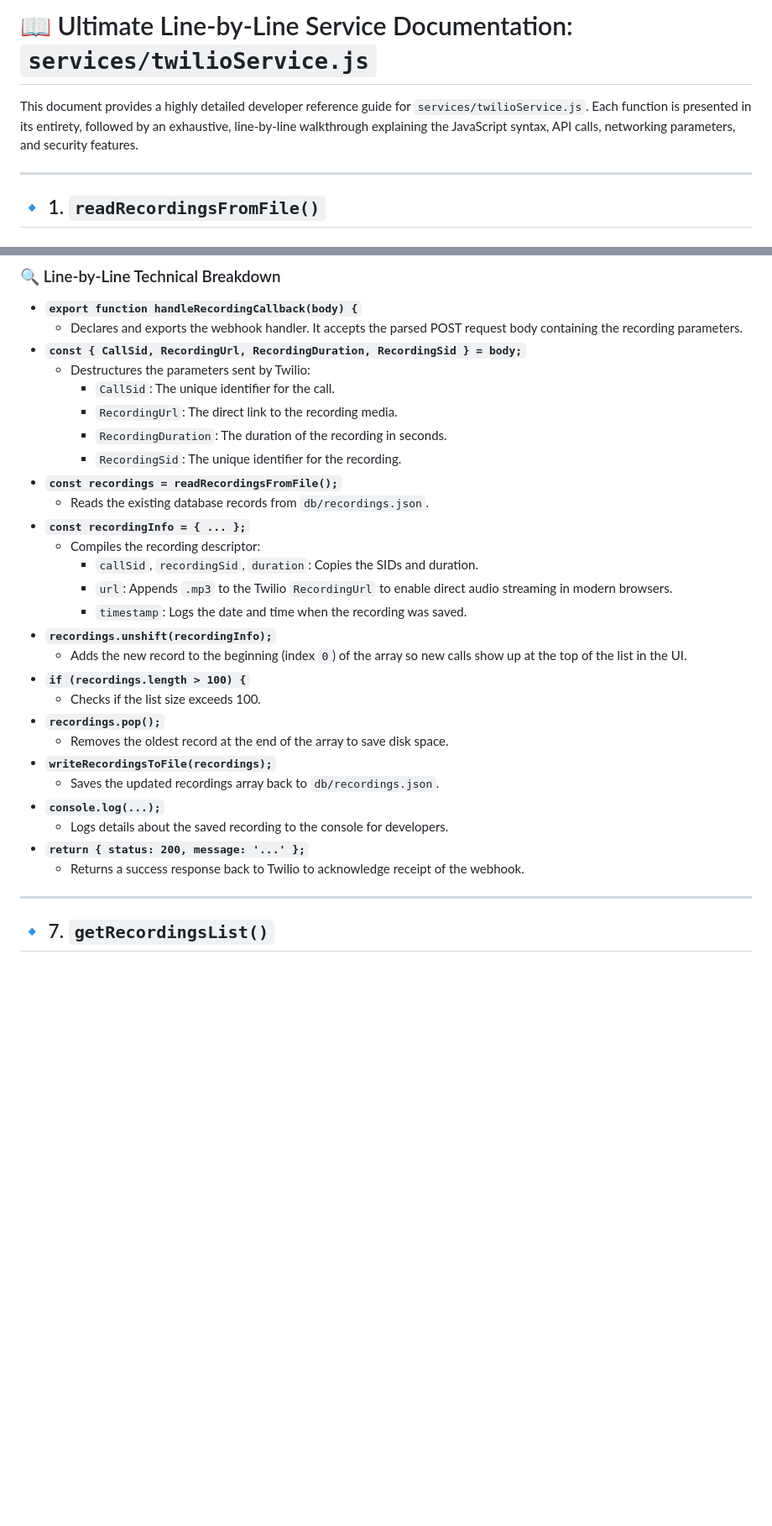
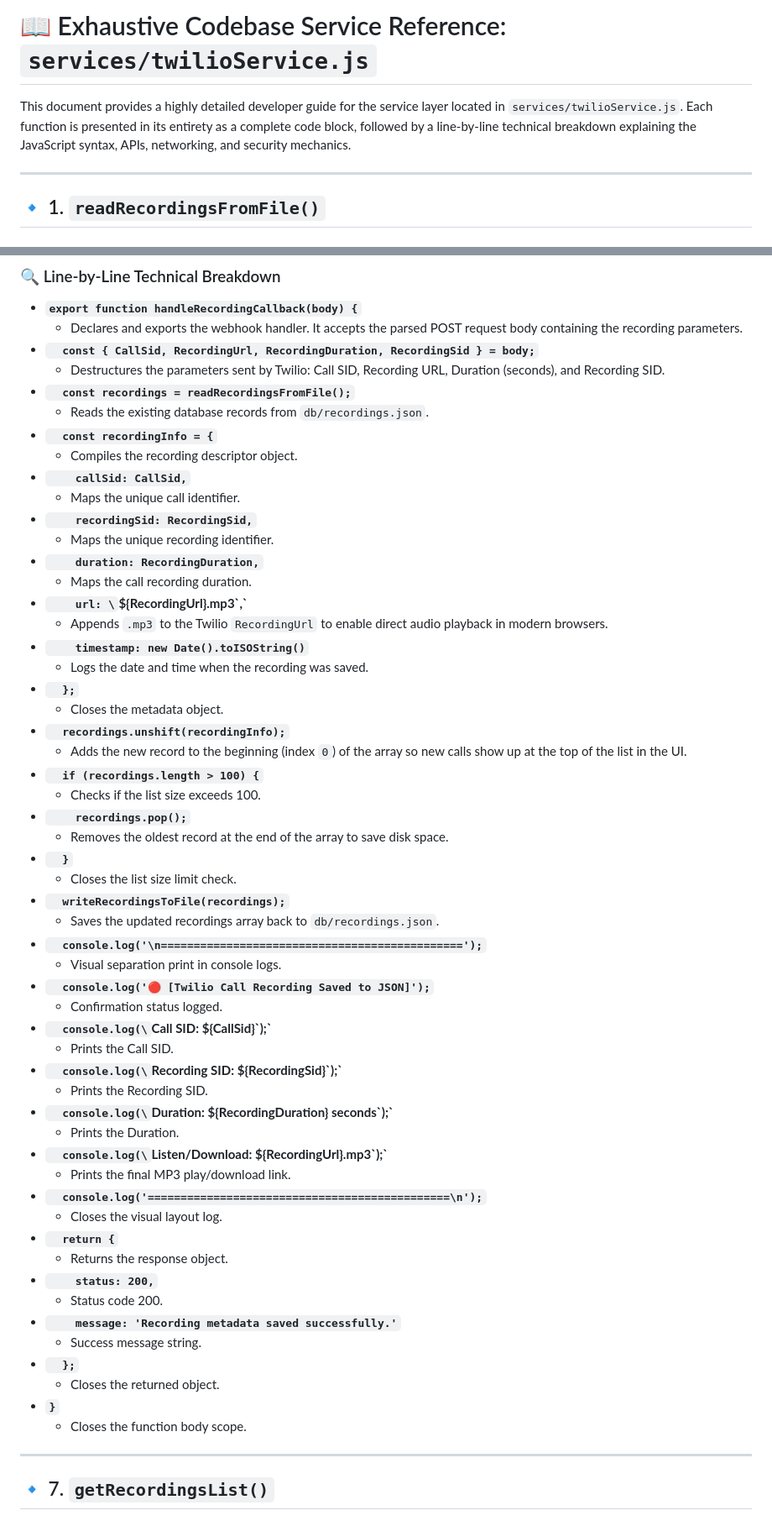
Before and after one commit to mahmoudEbeid2/voip-webrtc-dialer, a Markdown page: SERVICES_DOC.md, 2 parts joined by grey strips. Shown at 84% size. Drawn GitHub-style; blank space fills up the shorter version.

Commit message:
docs: finalize SERVICES_DOC.md format with complete code blocks and precise line-by-line breakdowns

```diff
--- a/SERVICES_DOC.md
+++ b/SERVICES_DOC.md
@@ -1,6 +1,6 @@
-# 📖 Ultimate Line-by-Line Service Documentation: `services/twilioService.js`
+# 📖 Exhaustive Codebase Service Reference: `services/twilioService.js`
 
-This document provides a highly detailed developer reference guide for `services/twilioService.js`. Each function is presented in its entirety, followed by an exhaustive, line-by-line walkthrough explaining the JavaScript syntax, API calls, networking parameters, and security features.
+This document provides a highly detailed developer guide for the service layer located in `services/twilioService.js`. Each function is presented in its entirety as a complete code block, followed by a line-by-line technical breakdown explaining the JavaScript syntax, APIs, networking, and security mechanics.
 
 ---
 
@@ -324,31 +406,58 @@ export function handleRecordingCallback(body) {
 
 * **`export function handleRecordingCallback(body) {`**
   * Declares and exports the webhook handler. It accepts the parsed POST request body containing the recording parameters.
-* **`const { CallSid, RecordingUrl, RecordingDuration, RecordingSid } = body;`**
-  * Destructures the parameters sent by Twilio:
-    * `CallSid`: The unique identifier for the call.
-    * `RecordingUrl`: The direct link to the recording media.
-    * `RecordingDuration`: The duration of the recording in seconds.
-    * `RecordingSid`: The unique identifier for the recording.
-* **`const recordings = readRecordingsFromFile();`**
+* **`  const { CallSid, RecordingUrl, RecordingDuration, RecordingSid } = body;`**
+  * Destructures the parameters sent by Twilio: Call SID, Recording URL, Duration (seconds), and Recording SID.
+* **`  const recordings = readRecordingsFromFile();`**
   * Reads the existing database records from `db/recordings.json`.
-* **`const recordingInfo = { ... };`**
-  * Compiles the recording descriptor:
-    * `callSid`, `recordingSid`, `duration`: Copies the SIDs and duration.
-    * `url`: Appends `.mp3` to the Twilio `RecordingUrl` to enable direct audio streaming in modern browsers.
-    * `timestamp`: Logs the date and time when the recording was saved.
-* **`recordings.unshift(recordingInfo);`**
+* **`  const recordingInfo = {`**
+  * Compiles the recording descriptor object.
+* **`    callSid: CallSid,`**
+  * Maps the unique call identifier.
+* **`    recordingSid: RecordingSid,`**
+  * Maps the unique recording identifier.
+* **`    duration: RecordingDuration,`**
+  * Maps the call recording duration.
+* **`    url: \`\${RecordingUrl}.mp3\`,`**
+  * Appends `.mp3` to the Twilio `RecordingUrl` to enable direct audio playback in modern browsers.
+* **`    timestamp: new Date().toISOString()`**
+  * Logs the date and time when the recording was saved.
+* **`  };`**
+  * Closes the metadata object.
+* **`  recordings.unshift(recordingInfo);`**
   * Adds the new record to the beginning (index `0`) of the array so new calls show up at the top of the list in the UI.
-* **`if (recordings.length > 100) {`**
+* **`  if (recordings.length > 100) {`**
   * Checks if the list size exceeds 100.
-* **`recordings.pop();`**
+* **`    recordings.pop();`**
   * Removes the oldest record at the end of the array to save disk space.
-* **`writeRecordingsToFile(recordings);`**
+* **`  }`**
+  * Closes the list size limit check.
+* **`  writeRecordingsToFile(recordings);`**
   * Saves the updated recordings array back to `db/recordings.json`.
-* **`console.log(...);`**
-  * Logs details about the saved recording to the console for developers.
-* **`return { status: 200, message: '...' };`**
-  * Returns a success response back to Twilio to acknowledge receipt of the webhook.
+* **`  console.log('\n==============================================');`**
+  * Visual separation print in console logs.
+* **`  console.log('🔴 [Twilio Call Recording Saved to JSON]');`**
+  * Confirmation status logged.
+* **`  console.log(\`Call SID:       \${CallSid}\`);`**
+  * Prints the Call SID.
+* **`  console.log(\`Recording SID:  \${RecordingSid}\`);`**
+  * Prints the Recording SID.
+* **`  console.log(\`Duration:       \${RecordingDuration} seconds\`);`**
+  * Prints the Duration.
+* **`  console.log(\`Listen/Download: \${RecordingUrl}.mp3\`);`**
+  * Prints the final MP3 play/download link.
+* **`  console.log('==============================================\n');`**
+  * Closes the visual layout log.
+* **`  return {`**
+  * Returns the response object.
+* **`    status: 200,`**
+  * Status code 200.
+* **`    message: 'Recording metadata saved successfully.'`**
+  * Success message string.
+* **`  };`**
+  * Closes the returned object.
+* **`}`**
+  * Closes the function body scope.
 
 ---
 
```
Also changed, not shown: other parts of SERVICES_DOC.md (+172 -82 lines).
